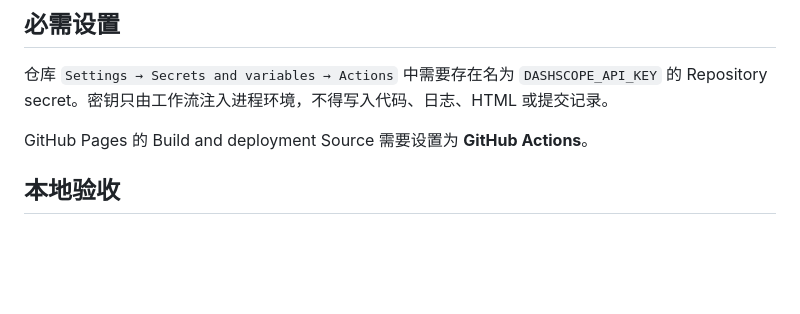
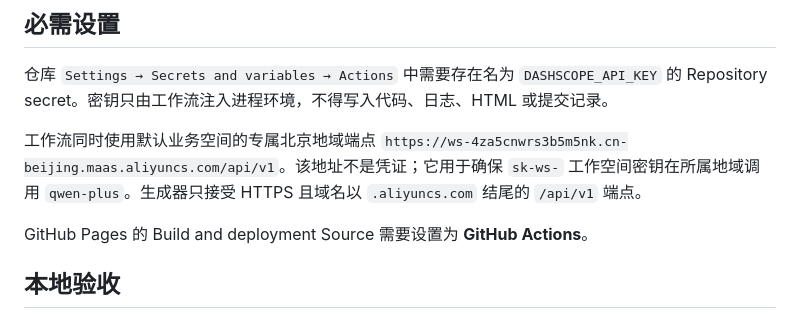
Before and after one commit to kailodigi/philo-daily, a Markdown page: README.md, the part around the change. Drawn GitHub-style; blank space fills up the shorter version.

Commit message:
Document workspace-specific DashScope endpoint

```diff
--- a/README.md
+++ b/README.md
@@ -37,6 +37,8 @@ Philo Daily Brief 是一个由 GitHub Actions 定时生成和发布的中文行
 
 仓库 `Settings → Secrets and variables → Actions` 中需要存在名为 `DASHSCOPE_API_KEY` 的 Repository secret。密钥只由工作流注入进程环境，不得写入代码、日志、HTML 或提交记录。
 
+工作流同时使用默认业务空间的专属北京地域端点 `https://ws-4za5cnwrs3b5m5nk.cn-beijing.maas.aliyuncs.com/api/v1`。该地址不是凭证；它用于确保 `sk-ws-` 工作空间密钥在所属地域调用 `qwen-plus`。生成器只接受 HTTPS 且域名以 `.aliyuncs.com` 结尾的 `/api/v1` 端点。
+
 GitHub Pages 的 Build and deployment Source 需要设置为 **GitHub Actions**。
 
 ## 本地验收
```
